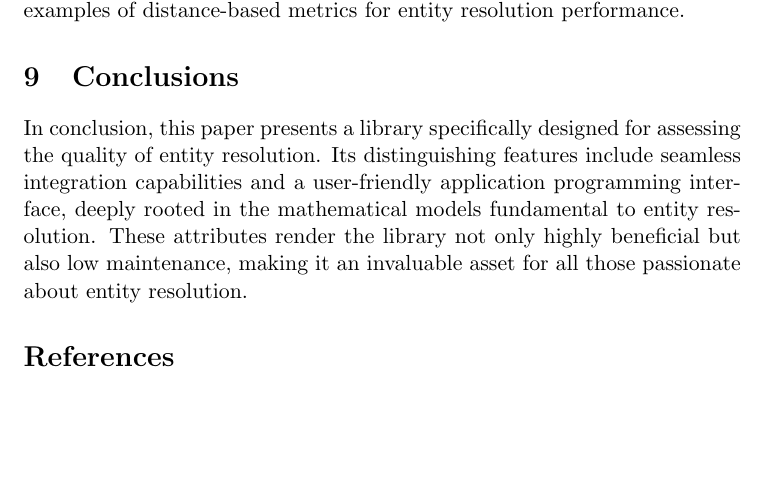
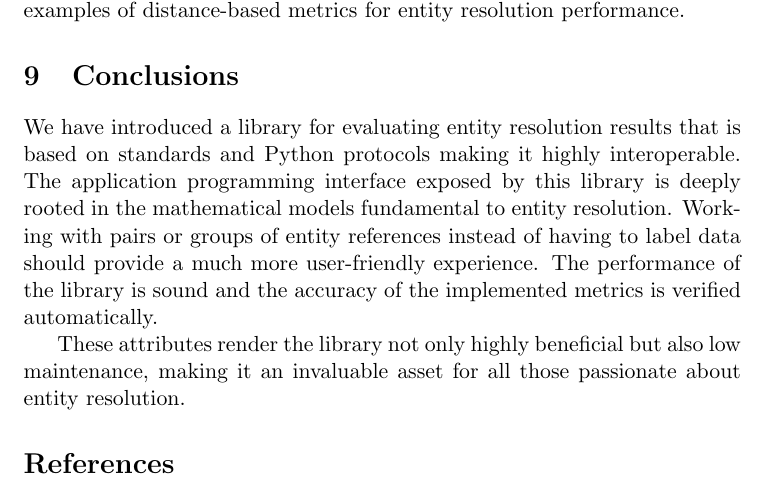
Before and after one commit to matchescu/docs, a LaTeX document (articles/er-metrics-library/main.tex): part of page 10 of 13, cut so that both start at the same text, the shorter picture padded with empty space. Compiled offline with pdfLaTeX.

Commit message:
reword conclusions

```diff
--- a/articles/er-metrics-library/main.tex
+++ b/articles/er-metrics-library/main.tex
@@ -456,11 +456,15 @@
 
     \section{Conclusions}\label{sec:conclusions}
 
-    In conclusion, this paper presents a library specifically designed for
-    assessing the quality of entity resolution.
-    Its distinguishing features include seamless integration capabilities and a
-    user-friendly application programming interface, deeply rooted in the
-    mathematical models fundamental to entity resolution.
+    We have introduced a library for evaluating entity resolution results that
+    is based on standards and Python protocols making it highly interoperable.
+    The application programming interface exposed by this library is deeply
+    rooted in the mathematical models fundamental to entity resolution.
+    Working with pairs or groups of entity references instead of having to label
+    data should provide a much more user-friendly experience.
+    The performance of the library is sound and the accuracy of the implemented
+    metrics is verified automatically.
+
     These attributes render the library not only highly beneficial but also low
     maintenance, making it an invaluable asset for all those passionate about
     entity resolution.
```
